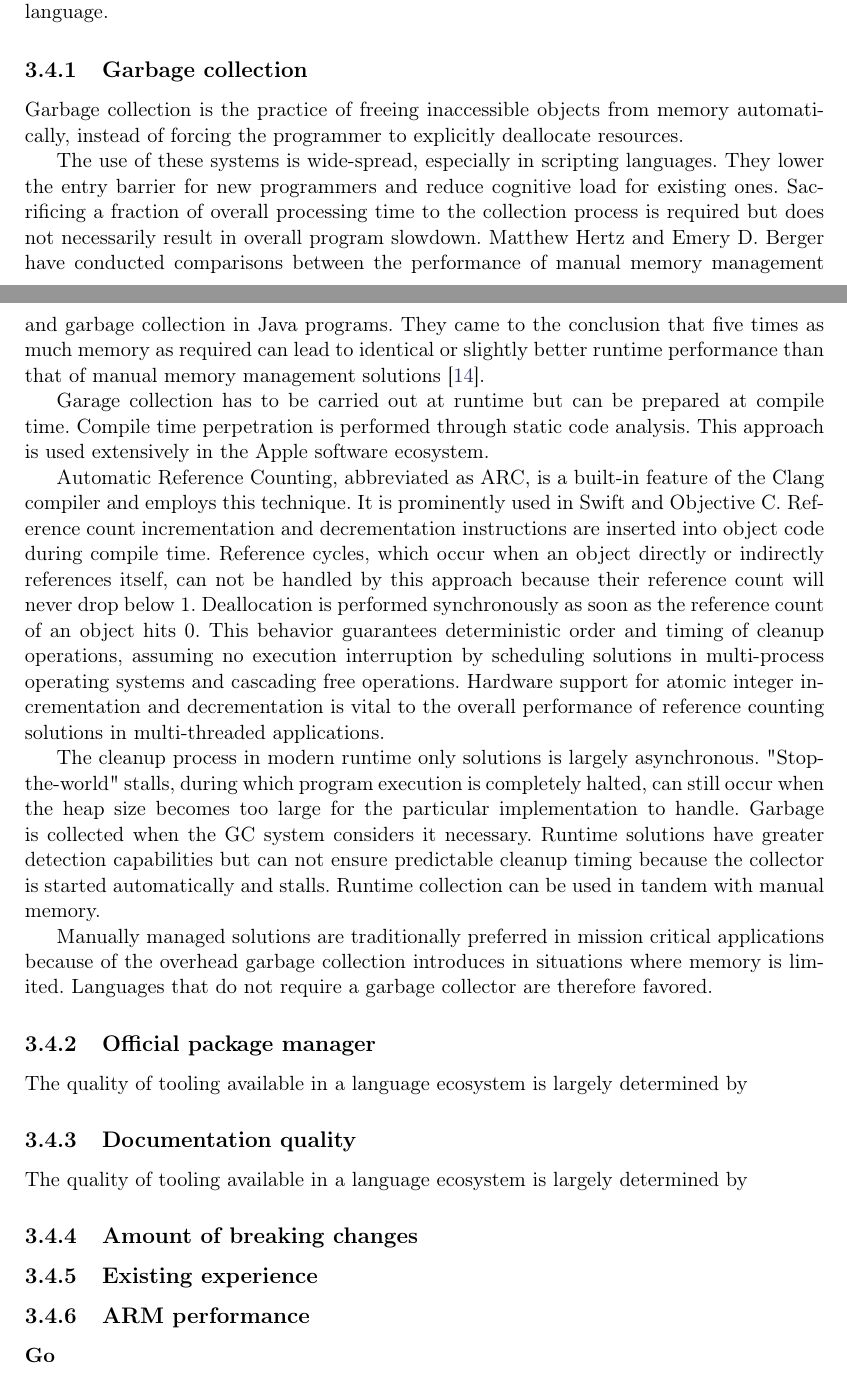
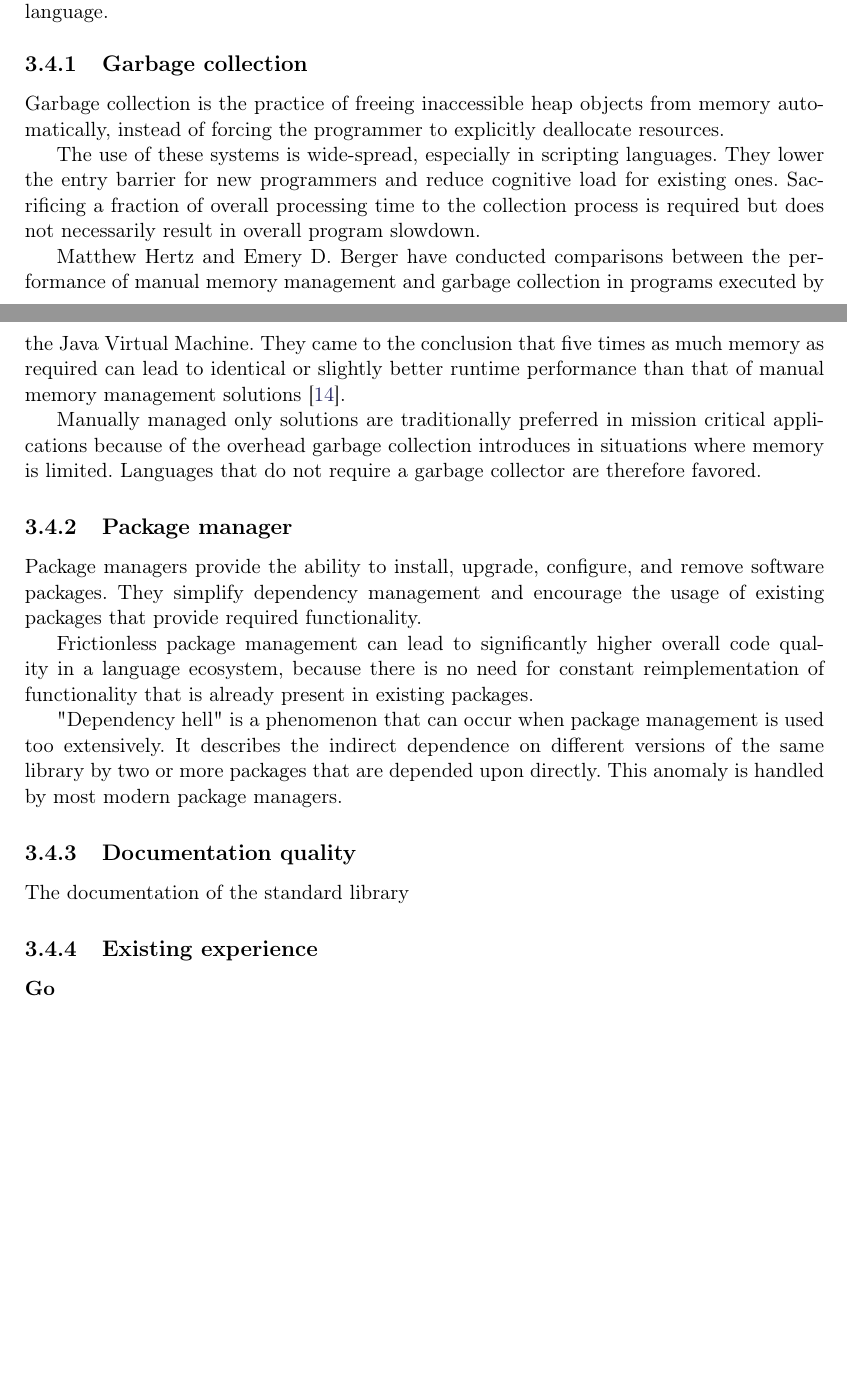
Before and after one commit to pigeon-working-group/diploma-thesis, a LaTeX thesis (paper.tex, which reads text/pigeon9000/jpl-coding-standard.tex): two parts of pages 16 and 17 of 31, joined at a grey line, cut so that both start at the same text, the shorter picture padded with empty space. Compiled offline with pdfLaTeX; a LaTeX package or settings file that is missing is left out.

Commit message:
Completed garbage collection, initial package manager writeup

```diff
--- a/text/pigeon9000/jpl-coding-standard.tex
+++ b/text/pigeon9000/jpl-coding-standard.tex
@@ -13,34 +13,30 @@ Many rules specifically address characteristics of programs implemented in the C
 One of the main software design goals of this diploma thesis is to evaluate alternative programming languages that can circumvent certain rules by providing additional compile-time and run-time safety without heavily sacrificing performance while still providing deterministic operation timing.
 
 \section{Alternative languages characteristics}
-A set of characteristics was chosen that are desirable for an alternative implementation language.
+A set of characteristics was chosen that is desirable for an alternative implementation language.
 
 \subsection{Garbage collection}
-Garbage collection is the practice of freeing inaccessible objects from memory automatically, instead of forcing the programmer to explicitly deallocate resources.
+Garbage collection is the practice of freeing inaccessible heap objects from memory automatically, instead of forcing the programmer to explicitly deallocate resources.
 
-The use of these systems is wide-spread, especially in scripting languages. They lower the entry barrier for new programmers and reduce cognitive load for existing ones. Sacrificing a fraction of overall processing time to the collection process is required but does not necessarily result in overall program slowdown. Matthew Hertz and Emery D. Berger have conducted comparisons between the performance of manual memory management and garbage collection in Java programs. They came to the conclusion that five times as much memory as required can lead to identical or slightly better runtime performance than that of manual memory management solutions \cite{garbage-collection-vs-manual}.
+The use of these systems is wide-spread, especially in scripting languages. They lower the entry barrier for new programmers and reduce cognitive load for existing ones. Sacrificing a fraction of overall processing time to the collection process is required but does not necessarily result in overall program slowdown.
 
-Garage collection has to be carried out at runtime but can be prepared at compile time. Compile time perpetration is performed through static code analysis. This approach is used extensively in the Apple software ecosystem.
+Matthew Hertz and Emery D. Berger have conducted comparisons between the performance of manual memory management and garbage collection in programs executed by the Java Virtual Machine. They came to the conclusion that five times as much memory as required can lead to identical or slightly better runtime performance than that of manual memory management solutions \cite{garbage-collection-vs-manual}.
 
-Automatic Reference Counting, abbreviated as ARC, is a built-in feature of the Clang compiler and employs this technique. It is prominently used in Swift and Objective C. Reference count incrementation and decrementation instructions are inserted into object code during compile time. Reference cycles, which occur when an object directly or indirectly references itself, can not be handled by this approach because their reference count will never drop below 1. Deallocation is performed synchronously as soon as the reference count of an object hits 0. This behavior guarantees deterministic order and timing of cleanup operations, assuming no execution interruption by scheduling solutions in multi-process operating systems and cascading free operations. Hardware support for atomic integer incrementation and decrementation is vital to the overall performance of reference counting solutions in multi-threaded applications.
+Manually managed only solutions are traditionally preferred in mission critical applications because of the overhead garbage collection introduces in situations where memory is limited. Languages that do not require a garbage collector are therefore favored.
 
-The cleanup process in modern runtime only solutions is largely asynchronous. "Stop-the-world" stalls, during which program execution is completely halted, can still occur when the heap size becomes too large for the particular implementation to handle. Garbage is collected when the GC system considers it necessary. Runtime solutions have greater detection capabilities but can not ensure predictable cleanup timing because the collector is started automatically and stalls. Runtime collection can be used in tandem with manual memory.
+\subsection{Package manager}
+Package managers provide the ability to install, upgrade, configure, and remove software packages. They simplify dependency management and encourage the usage of existing packages that provide required functionality.
 
-Manually managed solutions are traditionally preferred in mission critical applications because of the overhead garbage collection introduces in situations where memory is limited. Languages that do not require a garbage collector are therefore favored.
+Frictionless package management can lead to significantly higher overall code quality in a language ecosystem, because there is no need for constant reimplementation of functionality that is already present in existing packages.
 
-\subsection{Official package manager}
-The quality of tooling available in a language ecosystem is largely determined by
+"Dependency hell" is a phenomenon that can occur when package management is used too extensively. It describes the indirect dependence on different versions of the same library by two or more packages that are depended upon directly. This anomaly is handled by most modern package managers.
 
 \subsection{Documentation quality}
-The quality of tooling available in a language ecosystem is largely determined by
-
-\subsection{Amount of breaking changes}
+The documentation of the standard library
 
 
 \subsection{Existing experience}
 
-
-\subsection{ARM performance}
 
 
 \subsubsection{Go}
```
